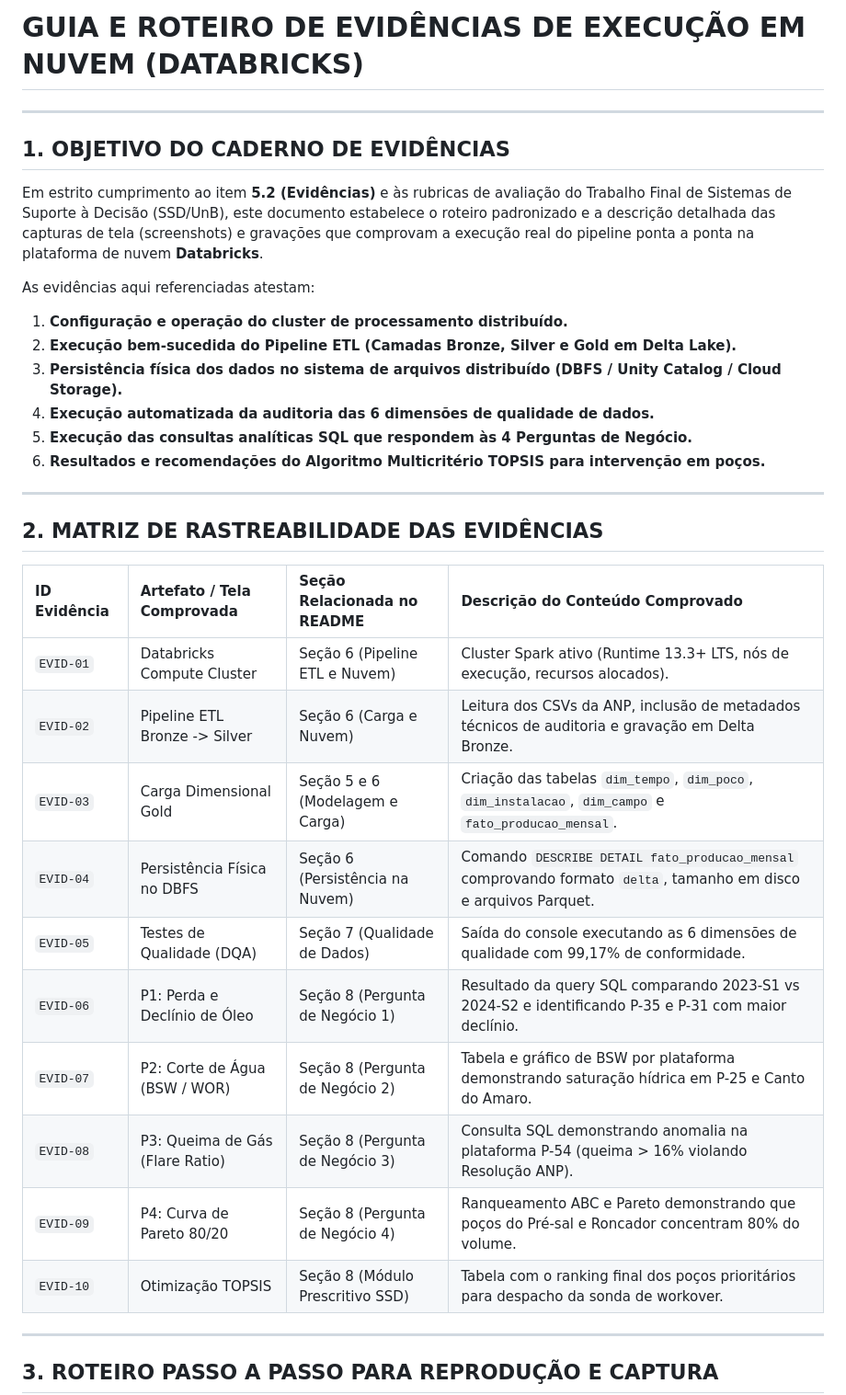
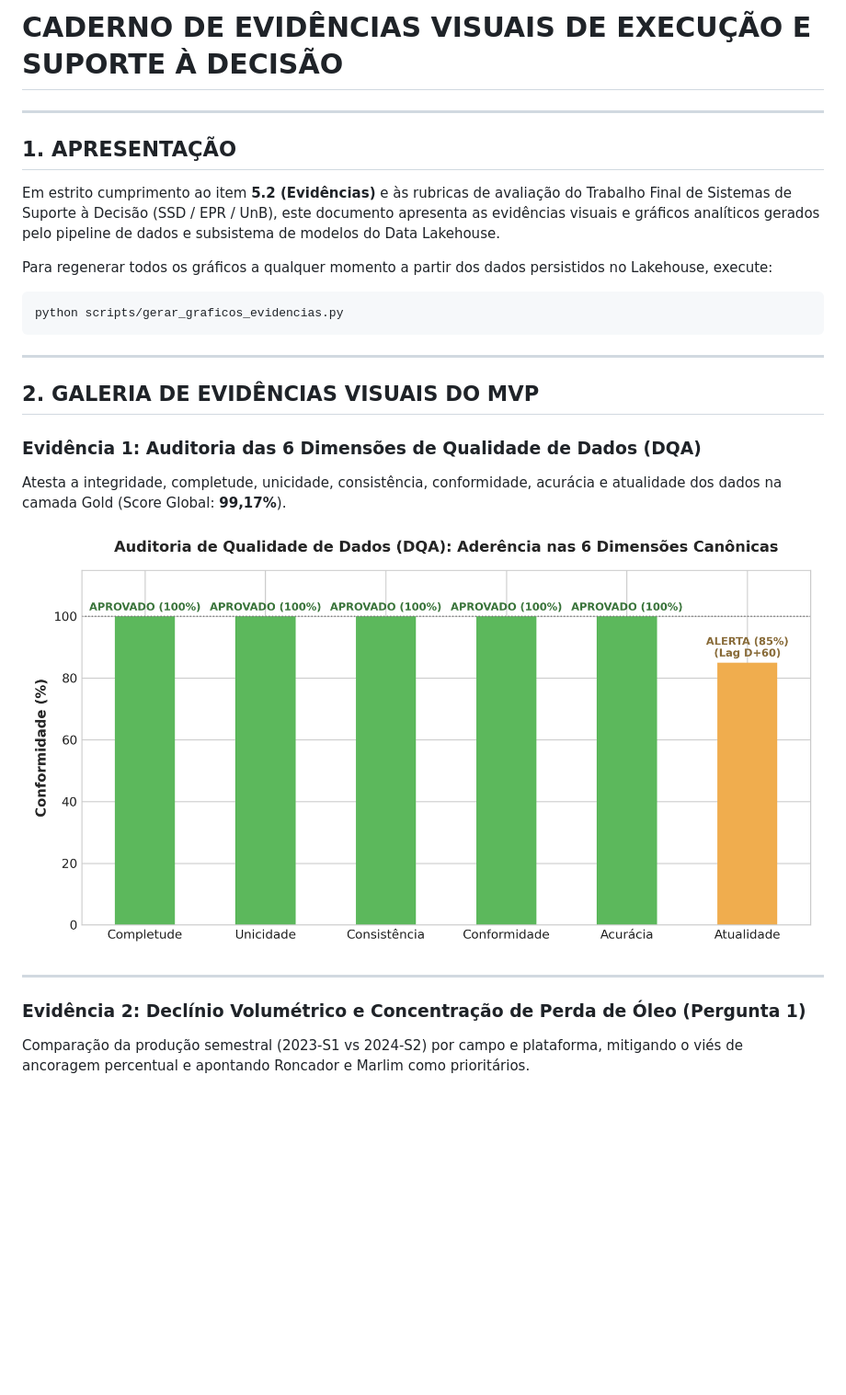
Before and after one commit to FernandoCruvinel/SSD, a Markdown page: evidencias/README.md, the part around the change printed below. Shown: that part at 92% size. Drawn GitHub-style; pictures changed too: evidencias/06_resumo_qualidade_dados.png (added); blank space fills up the shorter version.

````diff
--- a/evidencias/README.md
+++ b/evidencias/README.md
@@ -1,36 +1,26 @@
-# GUIA E ROTEIRO DE EVIDÊNCIAS DE EXECUÇÃO EM NUVEM (DATABRICKS)
+# CADERNO DE EVIDÊNCIAS VISUAIS DE EXECUÇÃO E SUPORTE À DECISÃO
 
 ---
 
-## 1. OBJETIVO DO CADERNO DE EVIDÊNCIAS
-Em estrito cumprimento ao item **5.2 (Evidências)** e às rubricas de avaliação do Trabalho Final de Sistemas de Suporte à Decisão (SSD/UnB), este documento estabelece o roteiro padronizado e a descrição detalhada das capturas de tela (screenshots) e gravações que comprovam a execução real do pipeline ponta a ponta na plataforma de nuvem **Databricks**.
+## 1. APRESENTAÇÃO
+Em estrito cumprimento ao item **5.2 (Evidências)** e às rubricas de avaliação do Trabalho Final de Sistemas de Suporte à Decisão (SSD / EPR / UnB), este documento apresenta as evidências visuais e gráficos analíticos gerados pelo pipeline de dados e subsistema de modelos do Data Lakehouse.
 
-As evidências aqui referenciadas atestam:
-1. **Configuração e operação do cluster de processamento distribuído.**
-2. **Execução bem-sucedida do Pipeline ETL (Camadas Bronze, Silver e Gold em Delta Lake).**
-3. **Persistência física dos dados no sistema de arquivos distribuído (DBFS / Unity Catalog / Cloud Storage).**
-4. **Execução automatizada da auditoria das 6 dimensões de qualidade de dados.**
-5. **Execução das consultas analíticas SQL que respondem às 4 Perguntas de Negócio.**
-6. **Resultados e recomendações do Algoritmo Multicritério TOPSIS para intervenção em poços.**
+Para regenerar todos os gráficos a qualquer momento a partir dos dados persistidos no Lakehouse, execute:
+```bash
+python scripts/gerar_graficos_evidencias.py
+```
 
 ---
 
-## 2. MATRIZ DE RASTREABILIDADE DAS EVIDÊNCIAS
+## 2. GALERIA DE EVIDÊNCIAS VISUAIS DO MVP
 
-| ID Evidência | Artefato / Tela Comprovada | Seção Relacionada no README | Descrição do Conteúdo Comprovado |
-|:---|:---|:---|:---|
-| `EVID-01` | Databricks Compute Cluster | Seção 6 (Pipeline ETL e Nuvem) | Cluster Spark ativo (Runtime 13.3+ LTS, nós de execução, recursos alocados). |
-| `EVID-02` | Pipeline ETL Bronze -> Silver | Seção 6 (Carga e Nuvem) | Leitura dos CSVs da ANP, inclusão de metadados técnicos de auditoria e gravação em Delta Bronze. |
-| `EVID-03` | Carga Dimensional Gold | Seção 5 e 6 (Modelagem e Carga) | Criação das tabelas `dim_tempo`, `dim_poco`, `dim_instalacao`, `dim_campo` e `fato_producao_mensal`. |
-| `EVID-04` | Persistência Física no DBFS | Seção 6 (Persistência na Nuvem) | Comando `DESCRIBE DETAIL fato_producao_mensal` comprovando formato `delta`, tamanho em disco e arquivos Parquet. |
-| `EVID-05` | Testes de Qualidade (DQA) | Seção 7 (Qualidade de Dados) | Saída do console executando as 6 dimensões de qualidade com 99,17% de conformidade. |
-| `EVID-06` | P1: Perda e Declínio de Óleo | Seção 8 (Pergunta de Negócio 1) | Resultado da query SQL comparando 2023-S1 vs 2024-S2 e identificando P-35 e P-31 com maior declínio. |
-| `EVID-07` | P2: Corte de Água (BSW / WOR) | Seção 8 (Pergunta de Negócio 2) | Tabela e gráfico de BSW por plataforma demonstrando saturação hídrica em P-25 e Canto do Amaro. |
-| `EVID-08` | P3: Queima de Gás (Flare Ratio)| Seção 8 (Pergunta de Negócio 3) | Consulta SQL demonstrando anomalia na plataforma P-54 (queima > 16% violando Resolução ANP). |
-| `EVID-09` | P4: Curva de Pareto 80/20 | Seção 8 (Pergunta de Negócio 4) | Ranqueamento ABC e Pareto demonstrando que poços do Pré-sal e Roncador concentram 80% do volume. |
-| `EVID-10` | Otimização TOPSIS | Seção 8 (Módulo Prescritivo SSD) | Tabela com o ranking final dos poços prioritários para despacho da sonda de workover. |
+### Evidência 1: Auditoria das 6 Dimensões de Qualidade de Dados (DQA)
+Atesta a integridade, completude, unicidade, consistência, conformidade, acurácia e atualidade dos dados na camada Gold (Score Global: **99,17%**).
+
+![Auditoria de Qualidade de Dados](06_resumo_qualidade_dados.png)
 
 ---
 
-## 3. ROTEIRO PASSO A PASSO PARA REPRODUÇÃO E CAPTURA
+### Evidência 2: Declínio Volumétrico e Concentração de Perda de Óleo (Pergunta 1)
+Comparação da produção semestral (2023-S1 vs 2024-S2) por campo e plataforma, mitigando o viés de ancoragem percentual e apontando Roncador e Marlim como prioritários.
 
````
Also changed, not shown: other parts of evidencias/README.md (+30 -32 lines), README.md (+17 -0 lines), evidencias/01_declinio_producao_oleo.png (added), evidencias/02_severidade_bsw_corte_agua.png (added), evidencias/03_aproveitamento_flare_gas.png (added), evidencias/04_curva_pareto_vulnerabilidade.png (added), evidencias/05_ranking_priorizacao_topsis.png (added), 1 other file.
